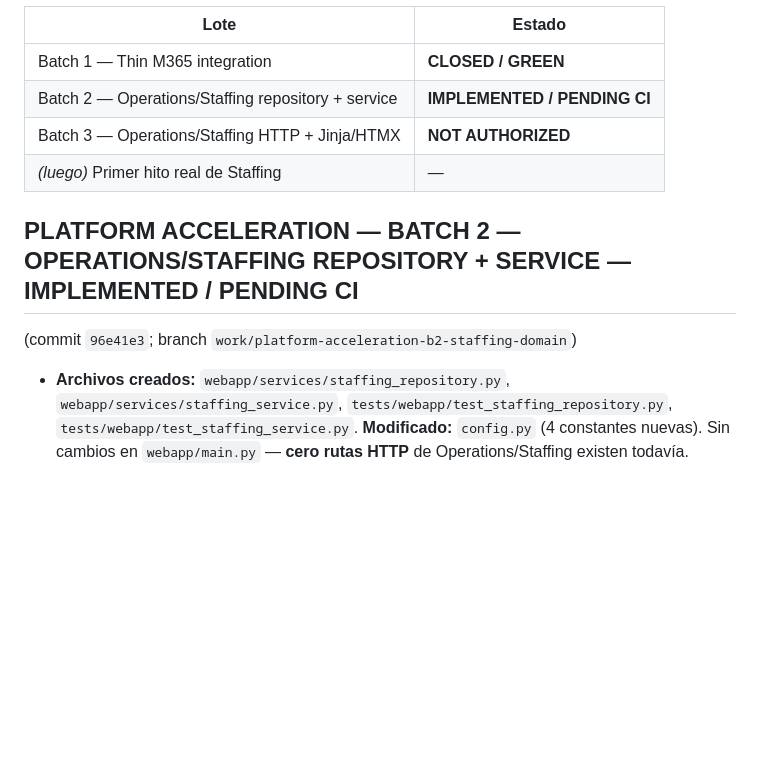
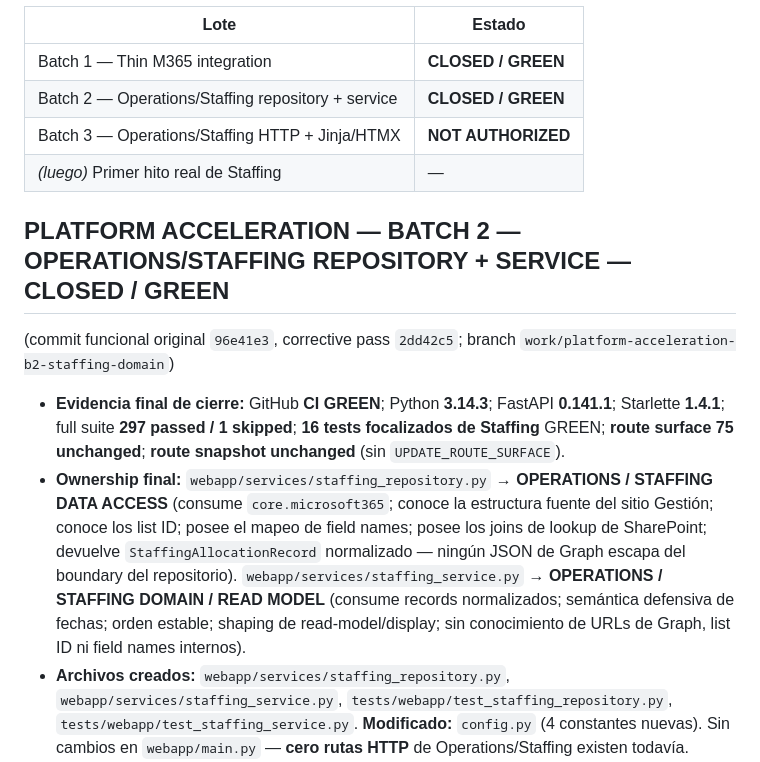
Before and after one commit to DanworForBusiness/copiloto-metodologico, a Markdown page: HANDOFF.md, the part around one of its changes. Drawn GitHub-style; blank space fills up the shorter version.

```diff
--- a/HANDOFF.md
+++ b/HANDOFF.md
@@ -1492,13 +1492,28 @@ allá de ese hito.
 | Lote | Estado |
 |---|---|
 | Batch 1 — Thin M365 integration | **CLOSED / GREEN** |
-| Batch 2 — Operations/Staffing repository + service | **IMPLEMENTED / PENDING CI** |
+| Batch 2 — Operations/Staffing repository + service | **CLOSED / GREEN** |
 | Batch 3 — Operations/Staffing HTTP + Jinja/HTMX | **NOT AUTHORIZED** |
 | *(luego)* Primer hito real de Staffing | — |
 
-## PLATFORM ACCELERATION — BATCH 2 — OPERATIONS/STAFFING REPOSITORY + SERVICE — IMPLEMENTED / PENDING CI
-(commit `96e41e3`; branch `work/platform-acceleration-b2-staffing-domain`)
-
+## PLATFORM ACCELERATION — BATCH 2 — OPERATIONS/STAFFING REPOSITORY + SERVICE — CLOSED / GREEN
+(commit funcional original `96e41e3`, corrective pass `2dd42c5`; branch
+`work/platform-acceleration-b2-staffing-domain`)
+
+- **Evidencia final de cierre:** GitHub **CI GREEN**; Python **3.14.3**; FastAPI
+  **0.141.1**; Starlette **1.4.1**; full suite **297 passed / 1 skipped**;
+  **16 tests focalizados de Staffing** GREEN; **route surface 75 unchanged**;
+  **route snapshot unchanged** (sin `UPDATE_ROUTE_SURFACE`).
+- **Ownership final:** `webapp/services/staffing_repository.py` →
+  **OPERATIONS / STAFFING DATA ACCESS** (consume `core.microsoft365`; conoce
+  la estructura fuente del sitio Gestión; conoce los list ID; posee el
+  mapeo de field names; posee los joins de lookup de SharePoint; devuelve
+  `StaffingAllocationRecord` normalizado — ningún JSON de Graph escapa del
+  boundary del repositorio). `webapp/services/staffing_service.py` →
+  **OPERATIONS / STAFFING DOMAIN / READ MODEL** (consume records
+  normalizados; semántica defensiva de fechas; orden estable; shaping de
+  read-model/display; sin conocimiento de URLs de Graph, list ID ni field
+  names internos).
 - **Archivos creados:** `webapp/services/staffing_repository.py`,
   `webapp/services/staffing_service.py`,
   `tests/webapp/test_staffing_repository.py`,
```
Also changed, not shown: other parts of HANDOFF.md (+60 -30 lines).
